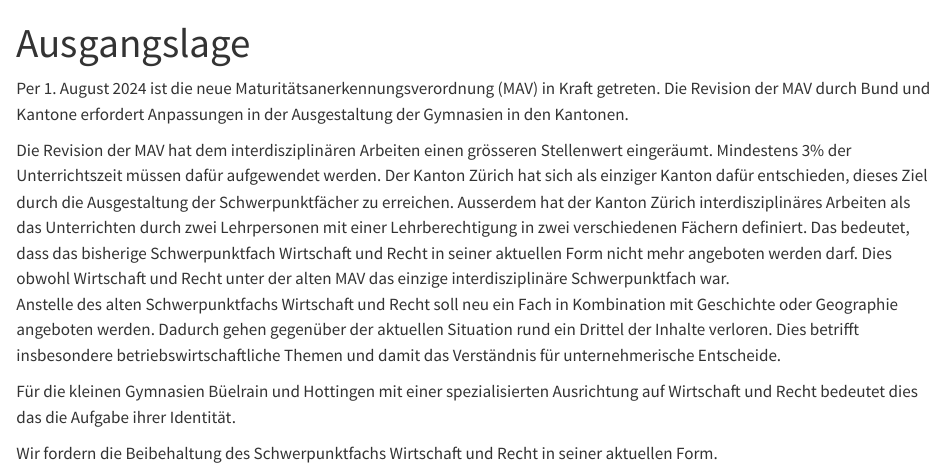
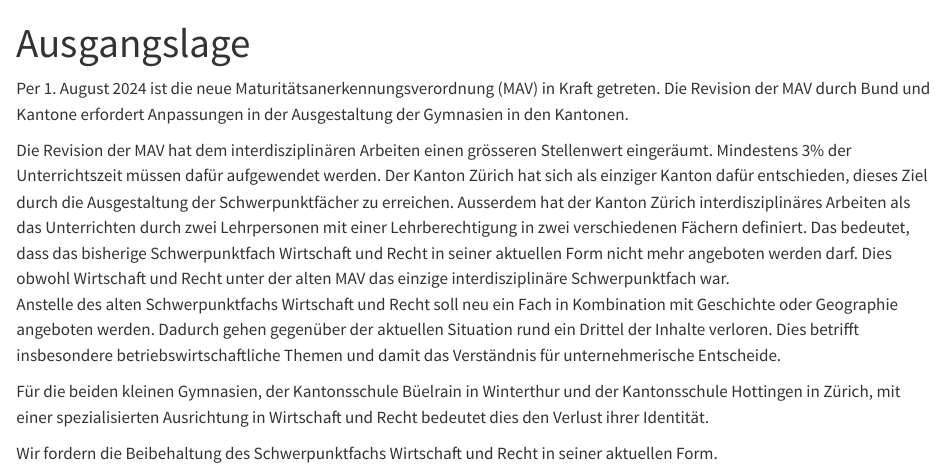
Before and after one commit to pro-sp-wr/argumentarium, a Quarto document (index.qmd): the page in a window 1100 px wide, from its top. Rendered offline with R 4.5, knitr and Pandoc in place of Quarto, with nearby package versions.

Commit message:
Erfasse eine redaktionelle Änderung von La

```diff
--- a/index.qmd
+++ b/index.qmd
@@ -23,9 +23,10 @@ Dadurch gehen gegenüber der aktuellen Situation rund ein Drittel der
 Inhalte verloren. Dies betrifft insbesondere betriebswirtschaftliche
 Themen und damit das Verständnis für unternehmerische Entscheide.
 
-Für die kleinen Gymnasien Büelrain und Hottingen mit einer
-spezialisierten Ausrichtung auf Wirtschaft und Recht bedeutet dies das
-die Aufgabe ihrer Identität.
+Für die beiden kleinen Gymnasien, der Kantonsschule Büelrain in
+Winterthur und der Kantonsschule Hottingen in Zürich, mit einer
+spezialisierten Ausrichtung in Wirtschaft und Recht bedeutet dies den
+Verlust ihrer Identität.
 
 Wir fordern die Beibehaltung des Schwerpunktfachs Wirtschaft und Recht in seiner
 aktuellen Form.
```
